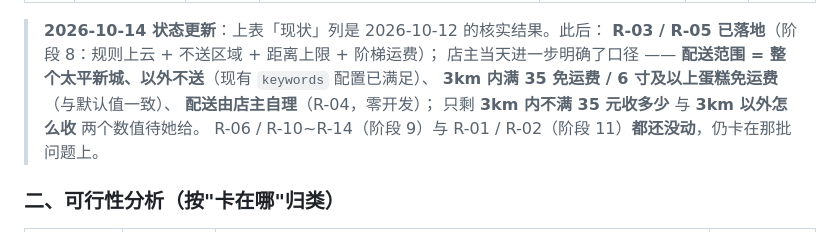
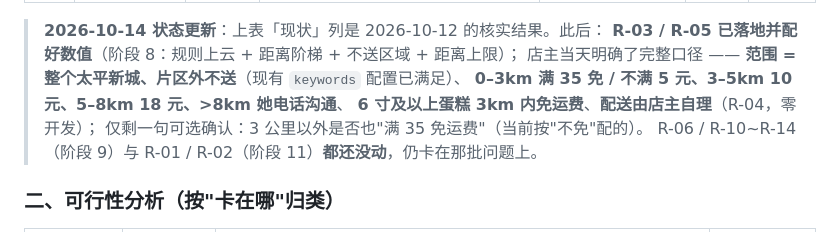
Before and after one commit to XiaoEnenenen/cake-, a Markdown page: 实施步骤清单.md, the part around one of its changes. Drawn GitHub-style.

```diff
--- a/实施步骤清单.md
+++ b/实施步骤清单.md
@@ -71,11 +71,11 @@
 | **R-15** | 「你看下哪些地方改进，这些颜色主题不喜欢黄色都可以换的」→ 她「我觉得可以的」（01） | 主题色（黄色）可换 | 主题色散在 `app.wxss` + 各页 wxss | 🟢 能，全局换色 0.5–1 天。**她当轮说"可以的"，暂不做**，登记为可选 | 0.5–1 天 | 可选（见下方待确认问题 10） |
 
 > **2026-10-14 状态更新**：上表「现状」列是 2026-10-12 的核实结果。此后：
-> **R-03 / R-05 已落地**（阶段 8：规则上云 + 不送区域 + 距离上限 + 阶梯运费）；
-> 店主当天进一步明确了口径 —— **配送范围 = 整个太平新城、以外不送**（现有 `keywords` 配置已满足）、
-> **3km 内满 35 免运费 / 6 寸及以上蛋糕免运费**（与默认值一致）、
-> **配送由店主自理**（R-04，零开发）；
-> 只剩 **3km 内不满 35 元收多少** 与 **3km 以外怎么收** 两个数值待她给。
+> **R-03 / R-05 已落地并配好数值**（阶段 8：规则上云 + 距离阶梯 + 不送区域 + 距离上限）；
+> 店主当天明确了完整口径 —— **范围 = 整个太平新城、片区外不送**（现有 `keywords` 配置已满足）、
+> **0–3km 满 35 免 / 不满 5 元、3–5km 10 元、5–8km 18 元、>8km 她电话沟通**、
+> **6 寸及以上蛋糕 3km 内免运费**、**配送由店主自理**（R-04，零开发）；
+> 仅剩一句可选确认：3 公里以外是否也"满 35 免运费"（当前按"不免"配的）。
 > R-06 / R-10~R-14（阶段 9）与 R-01 / R-02（阶段 11）**都还没动**，仍卡在那批问题上。
 
 ### 二、可行性分析（按"卡在哪"归类）
```
Also changed, not shown: other parts of 实施步骤清单.md (+22 -17 lines).
